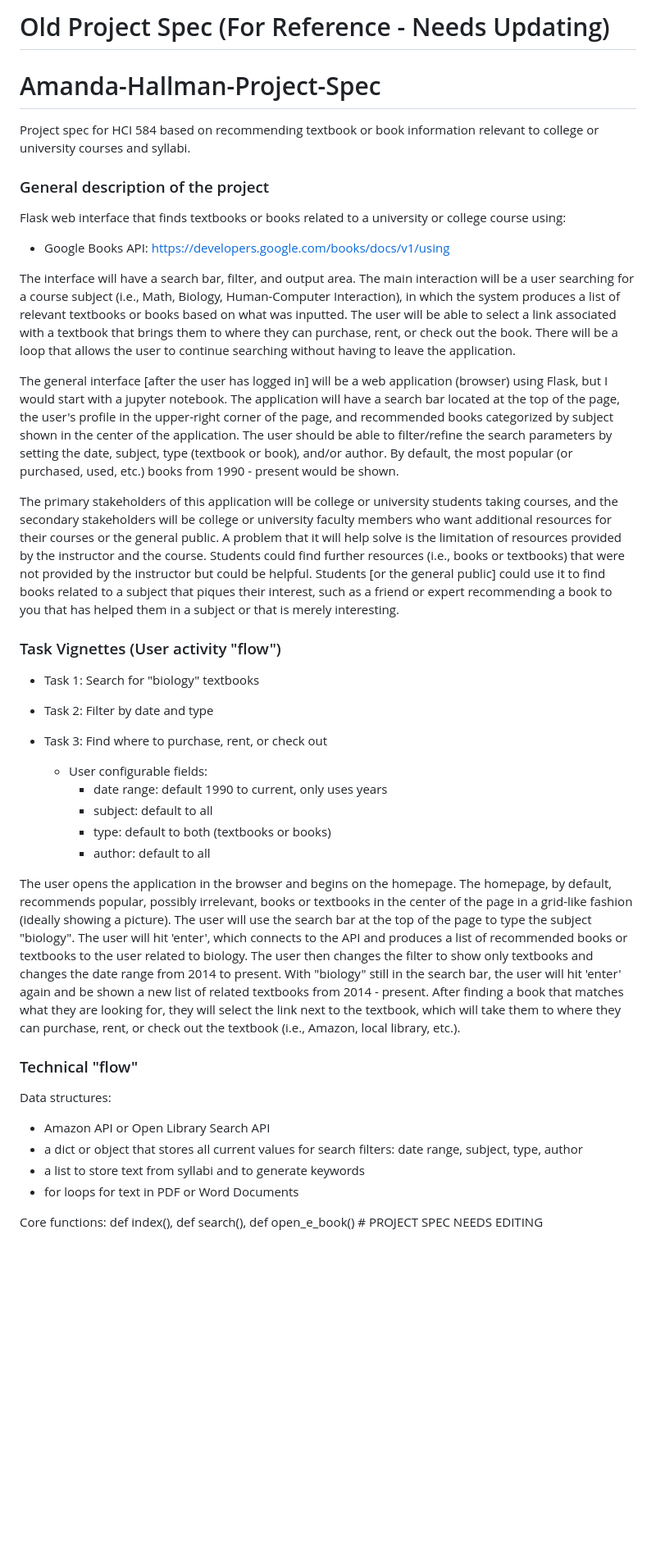
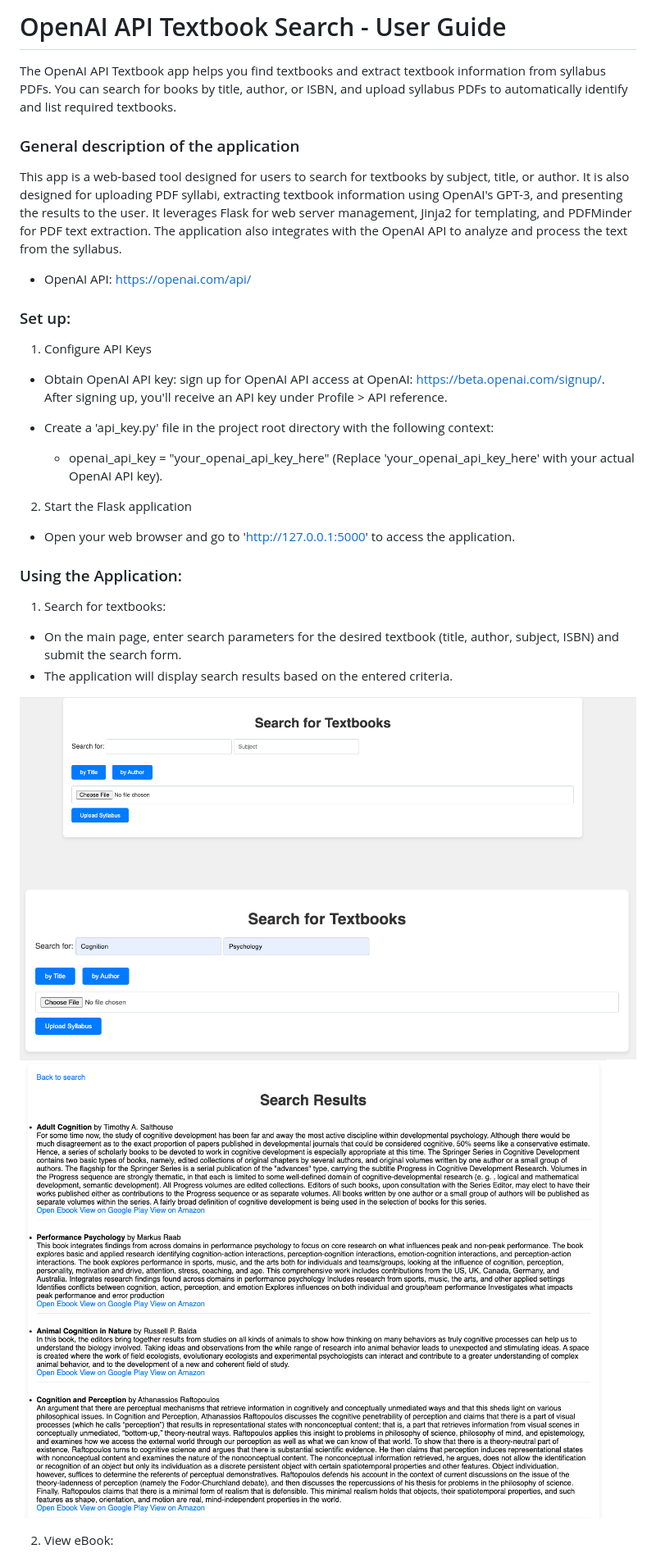
Before and after one commit to ChHarding/Google-Books-API-Textbook-Search_amandahallman, a Markdown page: README.md, the part around the change printed below. Shown: that part at 82% size. GitHub-like rendering; pictures changed too: docs/Homepage w: input.png (added); blank space fills up the shorter version.

Commit message:
added a few more images. updated README.md file to replace original (very old) project spec with the user guide.

```diff
--- a/README.md
+++ b/README.md
@@ -1,51 +1,34 @@
-# Old Project Spec (For Reference - Needs Updating)
+# OpenAI API Textbook Search - User Guide
+The OpenAI API Textbook app helps you find textbooks and extract textbook information from syllabus PDFs. You can search for books by title, author, or ISBN, and upload syllabus PDFs to automatically identify and list required textbooks.
 
-# Amanda-Hallman-Project-Spec
-Project spec for HCI 584 based on recommending textbook or book information relevant to college or university courses and syllabi.
+### General description of the application
+This app is a web-based tool designed for users to search for textbooks by subject, title, or author. It is also designed for uploading PDF syllabi, extracting textbook information using OpenAI's GPT-3, and presenting the results to the user. It leverages Flask for web server management, Jinja2 for templating, and PDFMinder for PDF text extraction. The application also integrates with the OpenAI API to analyze and process the text from the syllabus.
 
-### General description of the project
-Flask web interface that finds textbooks or books related to a university or college course using:
+- OpenAI API: https://openai.com/api/
 
-- Google Books API: https://developers.google.com/books/docs/v1/using
+### Set up:
 
-The interface will have a search bar, filter, and output area. The main interaction will be a user searching for a course subject
-(i.e., Math, Biology, Human-Computer Interaction), in which the system produces a list of relevant textbooks or books based on what was inputted. The user will be able to select a link associated with a textbook that
-brings them to where they can purchase, rent, or check out the book. There will be a loop that allows the user to continue searching without having to leave the application.
+1. Configure API Keys
 
-The general interface [after the user has logged in] will be a web application (browser) using Flask, but I would start with a jupyter notebook. The application will have a search bar located at the top
-of the page, the user's profile in the upper-right corner of the page, and recommended books categorized by subject shown in the center of the application.  The user should be able to filter/refine the search parameters by setting the date, subject,
-type (textbook or book), and/or author. By default, the most popular (or purchased, used, etc.) books from 1990 - present would be shown.
+  - Obtain OpenAI API key: sign up for OpenAI API access at OpenAI: https://beta.openai.com/signup/. After signing up, you'll receive an API key under Profile > API reference.
 
-The primary stakeholders of this application will be college or university students taking courses, and the secondary stakeholders will be college or university faculty members who want
-additional resources for their courses or the general public. A problem that it will help solve is the limitation of resources provided by the instructor and the course. Students could find further resources
-(i.e., books or textbooks) that were not provided by the instructor but could be helpful. Students [or the general public] could use it to find books related to a subject that piques their interest,
-such as a friend or expert recommending a book to you that has helped them in a subject or that is merely interesting.
+  - Create a 'api_key.py' file in the project root directory with the following context:
+    - openai_api_key = "your_openai_api_key_here" (Replace 'your_openai_api_key_here' with your actual OpenAI API key).
 
-### Task Vignettes (User activity "flow")
-- Task 1: Search for "biology" textbooks
-- Task 2: Filter by date and type
-- Task 3: Find where to purchase, rent, or check out
+2. Start the Flask application
 
-  - User configurable fields:
-    - date range: default 1990 to current, only uses years
-    - subject: default to all
-    - type: default to both (textbooks or books)
-    - author: default to all
+  - Open your web browser and go to 'http://127.0.0.1:5000' to access the application.
 
-The user opens the application in the browser and begins on the homepage. The homepage, by default, recommends popular, possibly irrelevant, books or textbooks in the center of the page in a grid-like
-fashion (ideally showing a picture). The user will use the search bar at the top of the page to type the subject "biology". The user will hit 'enter', which connects to the API and produces a list of
-recommended books or textbooks to the user related to biology. The user then changes the filter to show only textbooks and changes the date range from 2014 to present. With "biology" still in the search bar,
-the user will hit 'enter' again and be shown a new list of related textbooks from 2014 - present. After finding a book that matches what they are looking for, they will select the link next to the textbook,
-which will take them to where they can purchase, rent, or check out the textbook (i.e., Amazon, local library, etc.).
+### Using the Application:
 
-### Technical "flow"
+1. Search for textbooks:
 
-Data structures:
+  - On the main page, enter search parameters for the desired textbook (title, author, subject, ISBN) and submit the search form.
+  - The application will display search results based on the entered criteria.
 
-- Amazon API or Open Library Search API
-- a dict or object that stores all current values for search filters: date range, subject, type, author
-- a list to store text from syllabi and to generate keywords
-- for loops for text in PDF or Word Documents
+  ![img](docs/Homepage.png)
+  ![img](<docs/Homepage w: input.png>)
+  ![img](<docs/Search results.png>)
 
-Core functions: def index(), def search(), def open_e_book() # PROJECT SPEC NEEDS EDITING
+2. View eBook:
 
```
Also changed, not shown: other parts of README.md (+29 -38 lines), docs/Syllabi Input.png (added).
